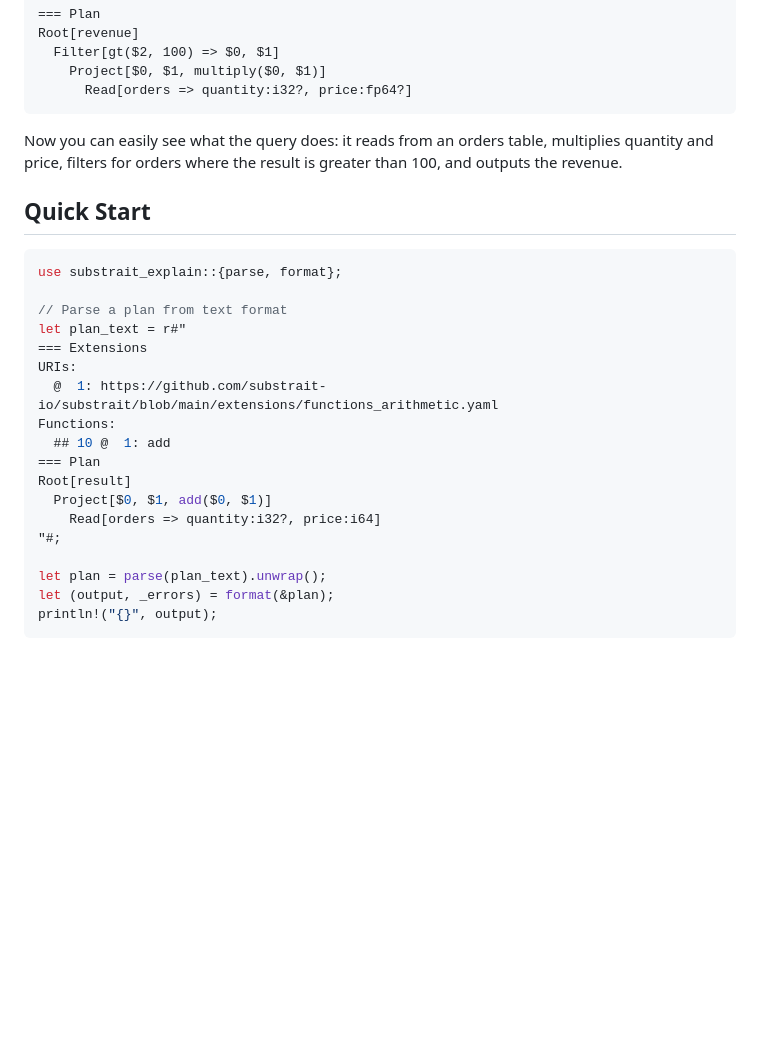
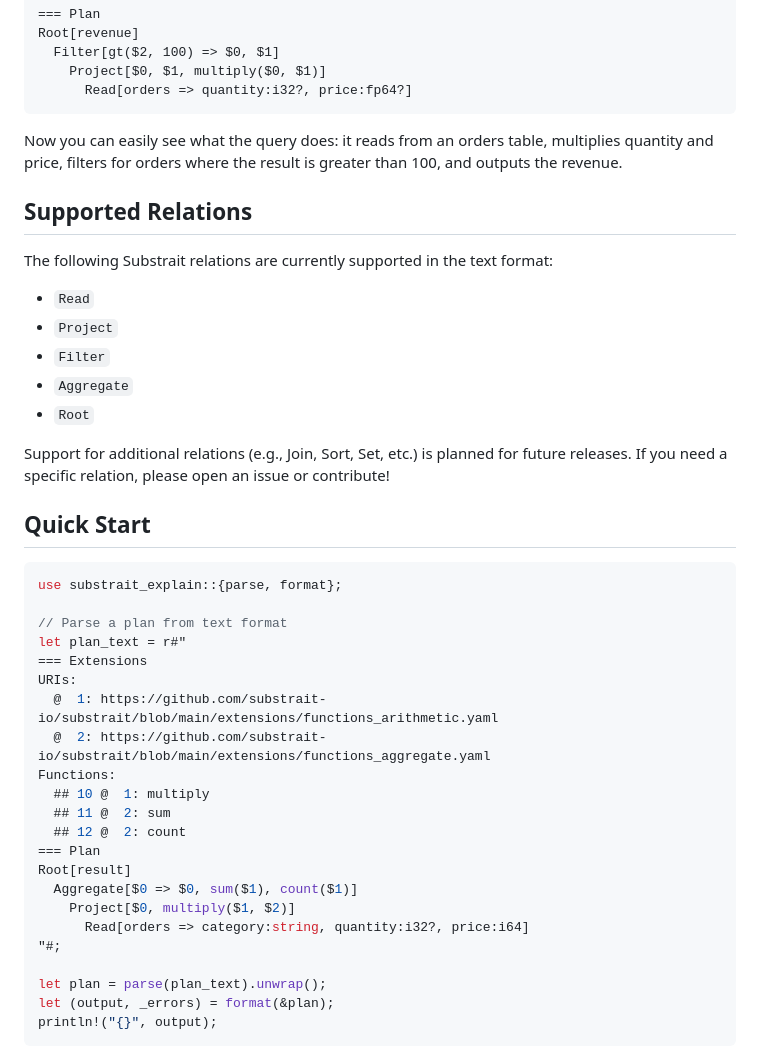
Before and after one commit to DataDog/substrait-explain, a Markdown page: README.md, the part around the change. GitHub-like rendering; blank space fills up the shorter version.

Commit message:
docs: update grammar and documentation for Aggregate

````diff
--- a/README.md
+++ b/README.md
@@ -109,6 +109,19 @@ Root[revenue]
 
 Now you can easily see what the query does: it reads from an orders table, multiplies quantity and price, filters for orders where the result is greater than 100, and outputs the revenue.
 
+## Supported Relations
+
+The following Substrait relations are currently supported in the text format:
+
+- `Read`
+- `Project`
+- `Filter`
+- `Aggregate`
+- `Root`
+
+Support for additional relations (e.g., Join, Sort, Set, etc.) is planned for future releases.
+If you need a specific relation, please open an issue or contribute!
+
 ## Quick Start
 
 ```rust
@@ -119,12 +132,16 @@ let plan_text = r#"
 === Extensions
 URIs:
   @  1: https://github.com/substrait-io/substrait/blob/main/extensions/functions_arithmetic.yaml
+  @  2: https://github.com/substrait-io/substrait/blob/main/extensions/functions_aggregate.yaml
 Functions:
-  ## 10 @  1: add
+  ## 10 @  1: multiply
+  ## 11 @  2: sum
+  ## 12 @  2: count
 === Plan
 Root[result]
-  Project[$0, $1, add($0, $1)]
-    Read[orders => quantity:i32?, price:i64]
+  Aggregate[$0 => $0, sum($1), count($1)]
+    Project[$0, multiply($1, $2)]
+      Read[orders => category:string, quantity:i32?, price:i64]
 "#;
 
 let plan = parse(plan_text).unwrap();
````
Also changed, not shown: API.md (+8 -3 lines), GRAMMAR.md (+119 -99 lines).
